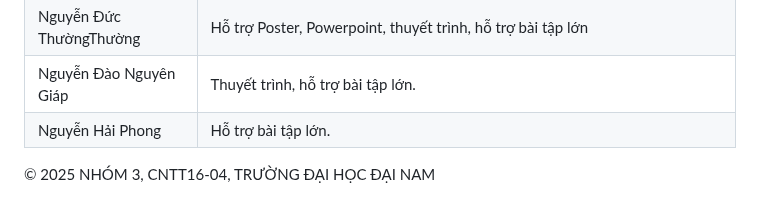
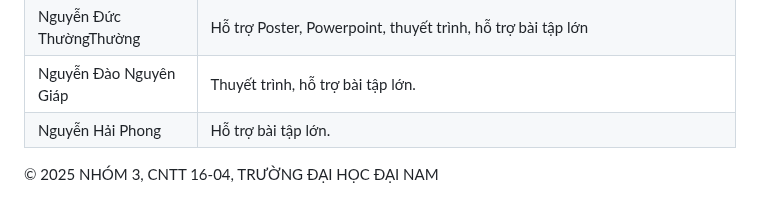
Before and after one commit to phamthihongngoc/phat-hien-te-nga, a Markdown page: README.md, the part around the change. Rendered like a GitHub page.

```diff
--- a/README.md
+++ b/README.md
@@ -208,4 +208,4 @@ Dự án được phát triển bởi 4 thành viên:
 | Nguyễn Đào Nguyên Giáp | Thuyết trình, hỗ trợ bài tập lớn.  |
 | Nguyễn Hải Phong       | Hỗ trợ bài tập lớn. |
 
-© 2025 NHÓM 3, CNTT16-04, TRƯỜNG ĐẠI HỌC ĐẠI NAM
+© 2025 NHÓM 3, CNTT 16-04, TRƯỜNG ĐẠI HỌC ĐẠI NAM
```
